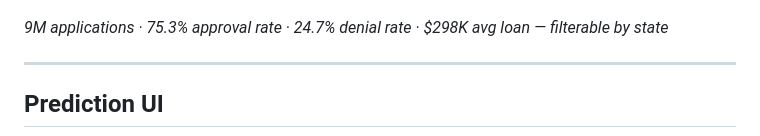
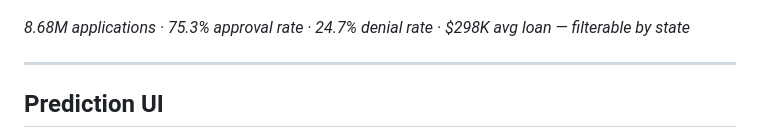
Before and after one commit to Showrish/Credit-Risk-Scoring, a Markdown page: README.md, the part around the change. Rendered like a GitHub page.

```diff
--- a/README.md
+++ b/README.md
@@ -24,7 +24,7 @@ End-to-end machine learning system for predicting mortgage loan approval outcome
 
 ![Power BI Dashboard](screenshots/dashboard.png)
 
-*9M applications · 75.3% approval rate · 24.7% denial rate · $298K avg loan — filterable by state*
+*8.68M applications · 75.3% approval rate · 24.7% denial rate · $298K avg loan — filterable by state*
 
 ---
 
```
